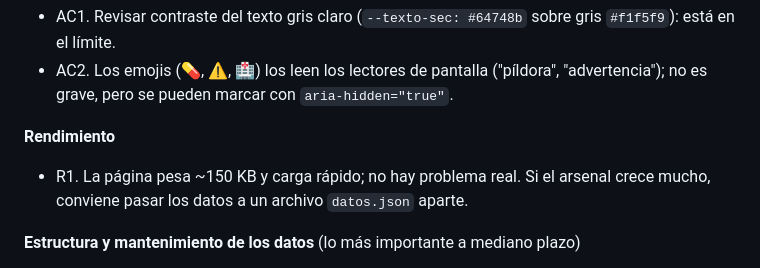
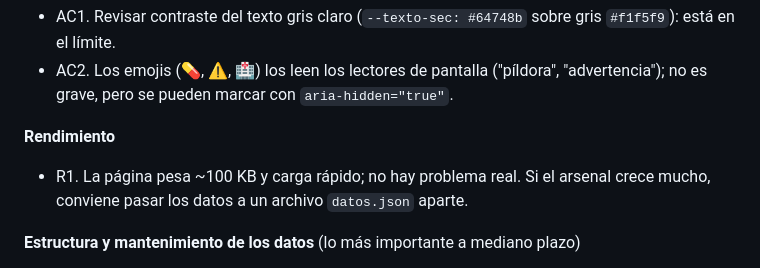
Before and after one commit to cmorenoglobal/arsenal-aps, a Markdown page: REVISION.md, the part around the change. Rendered like a GitHub page.

Commit message:
REVISION.md: corregir peso de la página
Co-Authored-By: Claude Opus 5.5 <noreply@anthropic.com>
Claude-Session: https://claude.ai/code/session_01Mb8aHqxDErRFRHjv7Dr8dX

```diff
--- a/REVISION.md
+++ b/REVISION.md
@@ -87,7 +87,7 @@ Probado en Chromium a 1200 px y 360 px de ancho: sin errores en consola, filtros
 - AC2. Los emojis (💊, ⚠️, 🏥) los leen los lectores de pantalla ("píldora", "advertencia"); no es grave, pero se pueden marcar con `aria-hidden="true"`.
 
 **Rendimiento**
-- R1. La página pesa ~150 KB y carga rápido; no hay problema real. Si el arsenal crece mucho, conviene pasar los datos a un archivo `datos.json` aparte.
+- R1. La página pesa ~100 KB y carga rápido; no hay problema real. Si el arsenal crece mucho, conviene pasar los datos a un archivo `datos.json` aparte.
 
 **Estructura y mantenimiento de los datos** (lo más importante a mediano plazo)
 - E1. **Hay dos copias de los datos**: la planilla Excel y el JSON dentro de `index.html`. Si se actualiza una y no la otra, quedan distintas sin que nadie lo note. Sugiero que la planilla sea la fuente oficial y generar el JSON desde ella con un pequeño script (o una GitHub Action) cada vez que cambie, en lugar de editar el HTML a mano.
```
